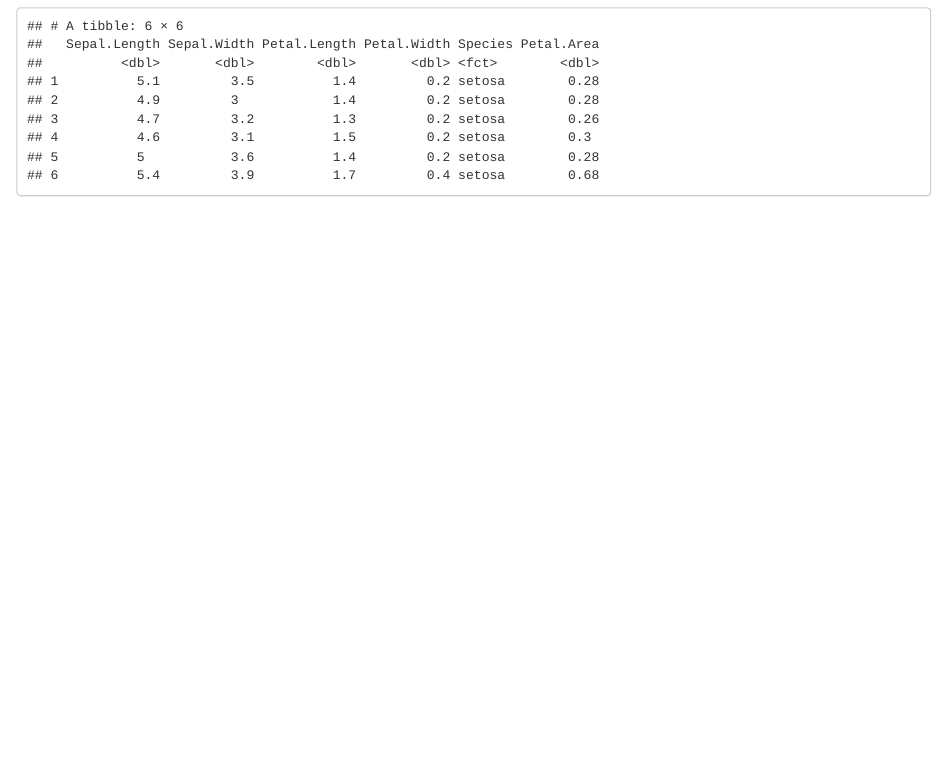
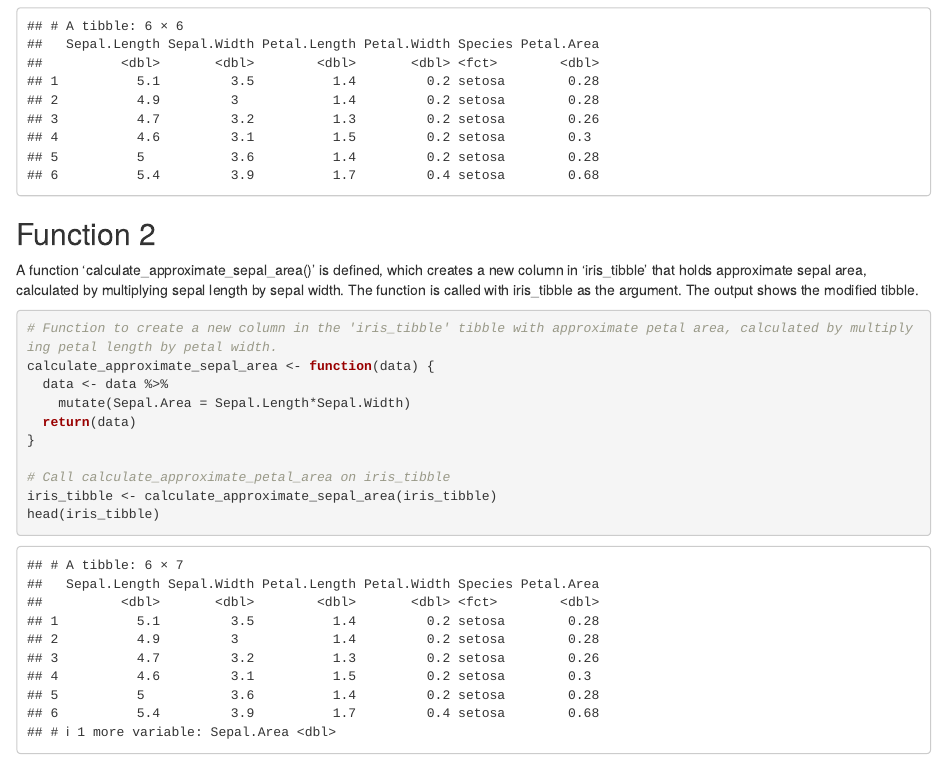
Before and after one commit to tanyakhera14/my472-formative-exercise1, an R Markdown document (MY472-AT24-ps1-exercise1.Rmd): the page in a window 1100 px wide, from 860 px down. Rendered offline with R 4.5, knitr and Pandoc, with nearby package versions.

Commit message:
Added Function 2 to R markdown file.

````diff
--- a/MY472-AT24-ps1-exercise1.Rmd
+++ b/MY472-AT24-ps1-exercise1.Rmd
@@ -35,3 +35,18 @@ calculate_approximate_petal_area <- function(data) {
 iris_tibble <- calculate_approximate_petal_area(iris_tibble)
 head(iris_tibble)
 ```
+
+## Function 2
+A function 'calculate_approximate_sepal_area()' is defined, which creates a new column in 'iris_tibble' that holds approximate sepal area, calculated by multiplying sepal length by sepal width. The function is called with iris_tibble as the argument. The output shows the modified tibble.
+```{r function_1}
+# Function to create a new column in the 'iris_tibble' tibble with approximate petal area, calculated by multiplying petal length by petal width.
+calculate_approximate_sepal_area <- function(data) {
+  data <- data %>%
+    mutate(Sepal.Area = Sepal.Length*Sepal.Width)
+  return(data)
+}
+
+# Call calculate_approximate_petal_area on iris_tibble
+iris_tibble <- calculate_approximate_sepal_area(iris_tibble)
+head(iris_tibble)
+```
````
